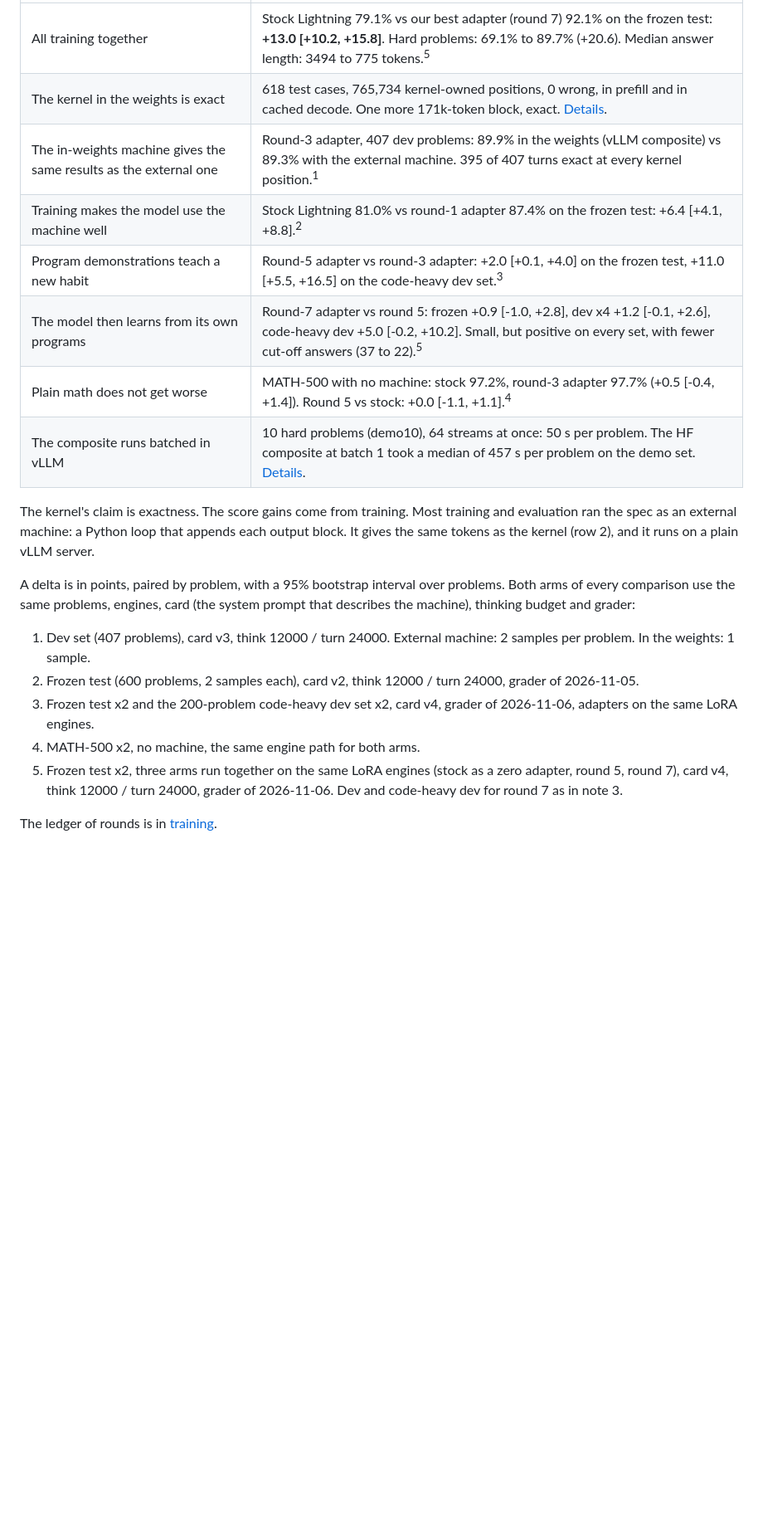
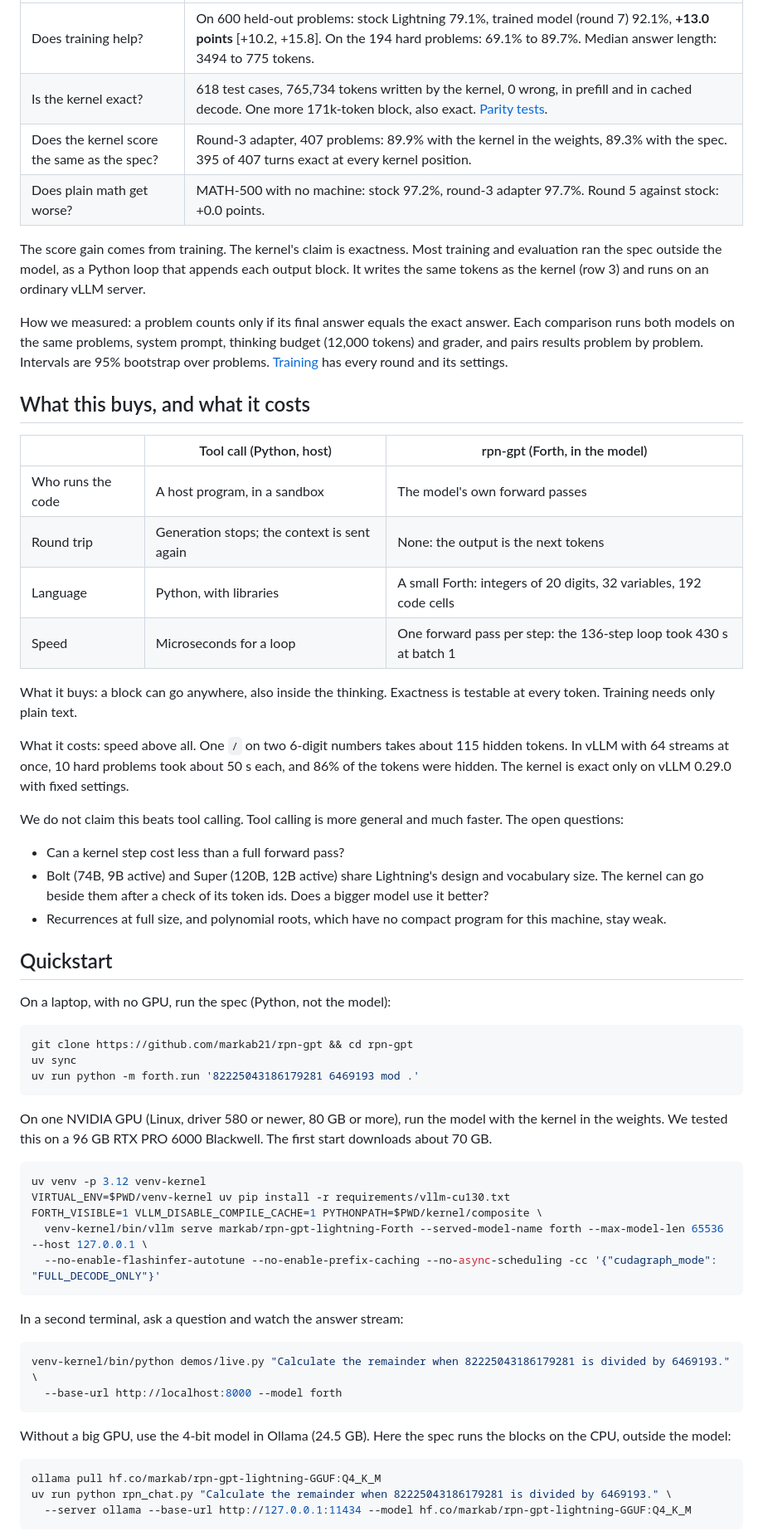
Before and after one commit to markab21/rpn-gpt, a Markdown page: README.md, the part around one of its changes. Shown at 83% size. GitHub-like rendering; blank space fills up the shorter version.

````diff
--- a/README.md
+++ b/README.md
@@ -49,21 +95,64 @@ We do not claim that this beats tool calling. Tool calling is more general and m
 |---|---|
-| All training together | Stock Lightning 79.1% vs our best adapter (round 7) 92.1% on the frozen test: **+13.0 [+10.2, +15.8]**. Hard problems: 69.1% to 89.7% (+20.6). Median answer length: 3494 to 775 tokens.<sup>5</sup> |
-| The kernel in the weights is exact | 618 test cases, 765,734 kernel-owned positions, 0 wrong, in prefill and in cached decode. One more 171k-token block, exact. [Details](kernel/README.md#parity-testing). |
-| The in-weights machine gives the same results as the external one | Round-3 adapter, 407 dev problems: 89.9% in the weights (vLLM composite) vs 89.3% with the external machine. 395 of 407 turns exact at every kernel position.<sup>1</sup> |
-| Training makes the model use the machine well | Stock Lightning 81.0% vs round-1 adapter 87.4% on the frozen test: +6.4 [+4.1, +8.8].<sup>2</sup> |
-| Program demonstrations teach a new habit | Round-5 adapter vs round-3 adapter: +2.0 [+0.1, +4.0] on the frozen test, +11.0 [+5.5, +16.5] on the code-heavy dev set.<sup>3</sup> |
-| The model then learns from its own programs | Round-7 adapter vs round 5: frozen +0.9 [-1.0, +2.8], dev x4 +1.2 [-0.1, +2.6], code-heavy dev +5.0 [-0.2, +10.2]. Small, but positive on every set, with fewer cut-off answers (37 to 22).<sup>5</sup> |
-| Plain math does not get worse | MATH-500 with no machine: stock 97.2%, round-3 adapter 97.7% (+0.5 [-0.4, +1.4]). Round 5 vs stock: +0.0 [-1.1, +1.1].<sup>4</sup> |
-| The composite runs batched in vLLM | 10 hard problems (demo10), 64 streams at once: 50 s per problem. The HF composite at batch 1 took a median of 457 s per problem on the demo set. [Details](kernel/README.md#serving-in-vllm). |
+| Does training help? | On 600 held-out problems: stock Lightning 79.1%, trained model (round 7) 92.1%, **+13.0 points** [+10.2, +15.8]. On the 194 hard problems: 69.1% to 89.7%. Median answer length: 3494 to 775 tokens. |
+| Is the kernel exact? | 618 test cases, 765,734 tokens written by the kernel, 0 wrong, in prefill and in cached decode. One more 171k-token block, also exact. [Parity tests](kernel/README.md#parity-testing). |
+| Does the kernel score the same as the spec? | Round-3 adapter, 407 problems: 89.9% with the kernel in the weights, 89.3% with the spec. 395 of 407 turns exact at every kernel position. |
+| Does plain math get worse? | MATH-500 with no machine: stock 97.2%, round-3 adapter 97.7%. Round 5 against stock: +0.0 points. |
 
-The kernel's claim is exactness. The score gains come from training. Most training and evaluation ran the spec as an external machine: a Python loop that appends each output block. It gives the same tokens as the kernel (row 2), and it runs on a plain vLLM server.
+The score gain comes from training. The kernel's claim is exactness. Most training and evaluation ran the spec outside the model, as a Python loop that appends each output block. It writes the same tokens as the kernel (row 3) and runs on an ordinary vLLM server.
 
-A delta is in points, paired by problem, with a 95% bootstrap interval over problems. Both arms of every comparison use the same problems, engines, card (the system prompt that describes the machine), thinking budget and grader:
+How we measured: a problem counts only if its final answer equals the exact answer. Each comparison runs both models on the same problems, system prompt, thinking budget (12,000 tokens) and grader, and pairs results problem by problem. Intervals are 95% bootstrap over problems. [Training](training/README.md#the-rounds) has every round and its settings.
 
-1. Dev set (407 problems), card v3, think 12000 / turn 24000. External machine: 2 samples per problem. In the weights: 1 sample.
-2. Frozen test (600 problems, 2 samples each), card v2, think 12000 / turn 24000, grader of 2026-11-05.
-3. Frozen test x2 and the 200-problem code-heavy dev set x2, card v4, grader of 2026-11-06, adapters on the same LoRA engines.
-4. MATH-500 x2, no machine, the same engine path for both arms.
-5. Frozen test x2, three arms run together on the same LoRA engines (stock as a zero adapter, round 5, round 7), card v4, think 12000 / turn 24000, grader of 2026-11-06. Dev and code-heavy dev for round 7 as in note 3.
+## What this buys, and what it costs
 
-The ledger of rounds is in [training](training/README.md#the-rounds).
+| | Tool call (Python, host) | rpn-gpt (Forth, in the model) |
+|---|---|---|
+| Who runs the code | A host program, in a sandbox | The model's own forward passes |
+| Round trip | Generation stops; the context is sent again | None: the output is the next tokens |
+| Language | Python, with libraries | A small Forth: integers of 20 digits, 32 variables, 192 code cells |
+| Speed | Microseconds for a loop | One forward pass per step: the 136-step loop took 430 s at batch 1 |
+
+What it buys: a block can go anywhere, also inside the thinking. Exactness is testable at every token. Training needs only plain text.
+
+What it costs: speed above all. One `/` on two 6-digit numbers takes about 115 hidden tokens. In vLLM with 64 streams at once, 10 hard problems took about 50 s each, and 86% of the tokens were hidden. The kernel is exact only on vLLM 0.29.0 with fixed settings.
+
+We do not claim this beats tool calling. Tool calling is more general and much faster. The open questions:
+
+- Can a kernel step cost less than a full forward pass?
+- Bolt (74B, 9B active) and Super (120B, 12B active) share Lightning's design and vocabulary size. The kernel can go beside them after a check of its token ids. Does a bigger model use it better?
+- Recurrences at full size, and polynomial roots, which have no compact program for this machine, stay weak.
+
+## Quickstart
+
+On a laptop, with no GPU, run the spec (Python, not the model):
+
+```sh
+git clone https://github.com/markab21/rpn-gpt && cd rpn-gpt
+uv sync
+uv run python -m forth.run '82225043186179281 6469193 mod .'
+```
+
+On one NVIDIA GPU (Linux, driver 580 or newer, 80 GB or more), run the model with the kernel in the weights. We tested this on a 96 GB RTX PRO 6000 Blackwell. The first start downloads about 70 GB.
+
+```sh
+uv venv -p 3.12 venv-kernel
+VIRTUAL_ENV=$PWD/venv-kernel uv pip install -r requirements/vllm-cu130.txt
+FORTH_VISIBLE=1 VLLM_DISABLE_COMPILE_CACHE=1 PYTHONPATH=$PWD/kernel/composite \
+  venv-kernel/bin/vllm serve markab/rpn-gpt-lightning-Forth --served-model-name forth --max-model-len 65536 --host 127.0.0.1 \
+  --no-enable-flashinfer-autotune --no-enable-prefix-caching --no-async-scheduling -cc '{"cudagraph_mode": "FULL_DECODE_ONLY"}'
+```
+
+In a second terminal, ask a question and watch the answer stream:
+
+```sh
+venv-kernel/bin/python demos/live.py "Calculate the remainder when 82225043186179281 is divided by 6469193." \
+  --base-url http://localhost:8000 --model forth
+```
+
+Without a big GPU, use the 4-bit model in Ollama (24.5 GB). Here the spec runs the blocks on the CPU, outside the model:
+
+```sh
+ollama pull hf.co/markab/rpn-gpt-lightning-GGUF:Q4_K_M
+uv run python rpn_chat.py "Calculate the remainder when 82225043186179281 is divided by 6469193." \
+  --server ollama --base-url http://127.0.0.1:11434 --model hf.co/markab/rpn-gpt-lightning-GGUF:Q4_K_M
+```
+
````
Also changed, not shown: other parts of README.md (+83 -55 lines), assets/banner.jpg (added).
